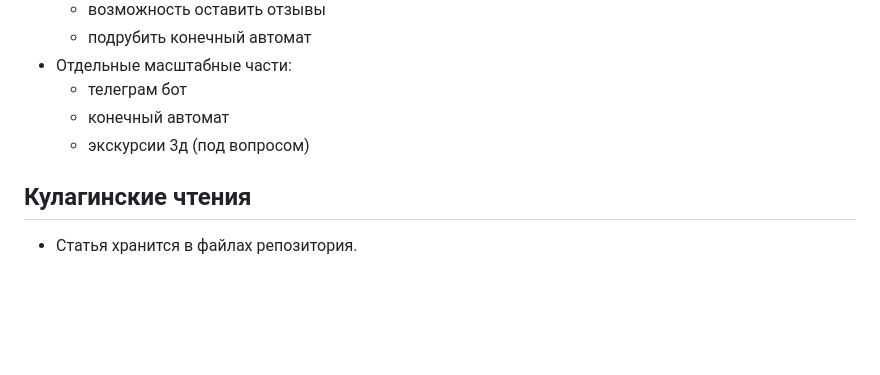
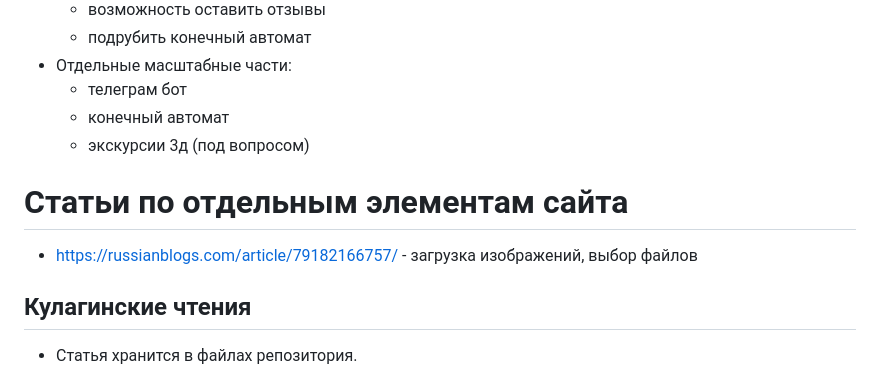
Before and after one commit to fakokk/school_museum, a Markdown page: README.md, the part around the change. Rendered like a GitHub page; blank space fills up the shorter version.

```diff
--- a/README.md
+++ b/README.md
@@ -40,6 +40,10 @@
     - конечный автомат
     - экскурсии 3д (под вопросом)
 
+ # Статьи по отдельным элементам сайта
+ - https://russianblogs.com/article/79182166757/ - загрузка изображений, выбор файлов
+
+
 ## Кулагинские чтения
 - Статья хранится в файлах репозитория.
 
```
